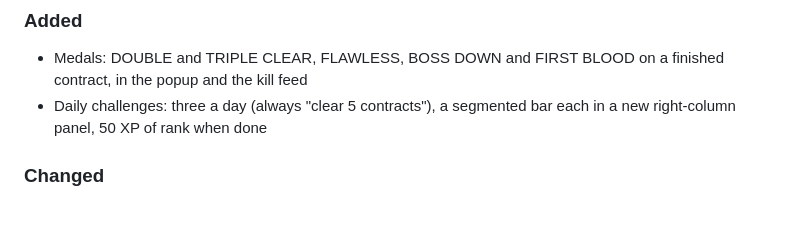
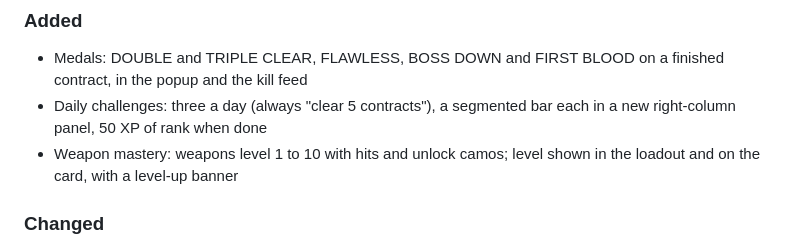
Before and after one commit to pradyb/herdr-fireteam, a Markdown page: CHANGELOG.md, the part around the change. GitHub-like rendering; blank space fills up the shorter version.

```diff
--- a/CHANGELOG.md
+++ b/CHANGELOG.md
@@ -10,6 +10,7 @@ The format is based on [Keep a Changelog](https://keepachangelog.com/en/1.0.0/),
 ### Added
 - Medals: DOUBLE and TRIPLE CLEAR, FLAWLESS, BOSS DOWN and FIRST BLOOD on a finished contract, in the popup and the kill feed
 - Daily challenges: three a day (always "clear 5 contracts"), a segmented bar each in a new right-column panel, 50 XP of rank when done
+- Weapon mastery: weapons level 1 to 10 with hits and unlock camos; level shown in the loadout and on the card, with a level-up banner
 
 ### Changed
 - Loadout: weapons are grouped by category (assault, SMG, LMG, sniper, shotgun, pistol, launcher); the Dragunov is now listed as a sniper
```
Also changed, not shown: README.md (+2 -0 lines), RECIPE.md (+3 -0 lines), preview.png, 5 other files.
